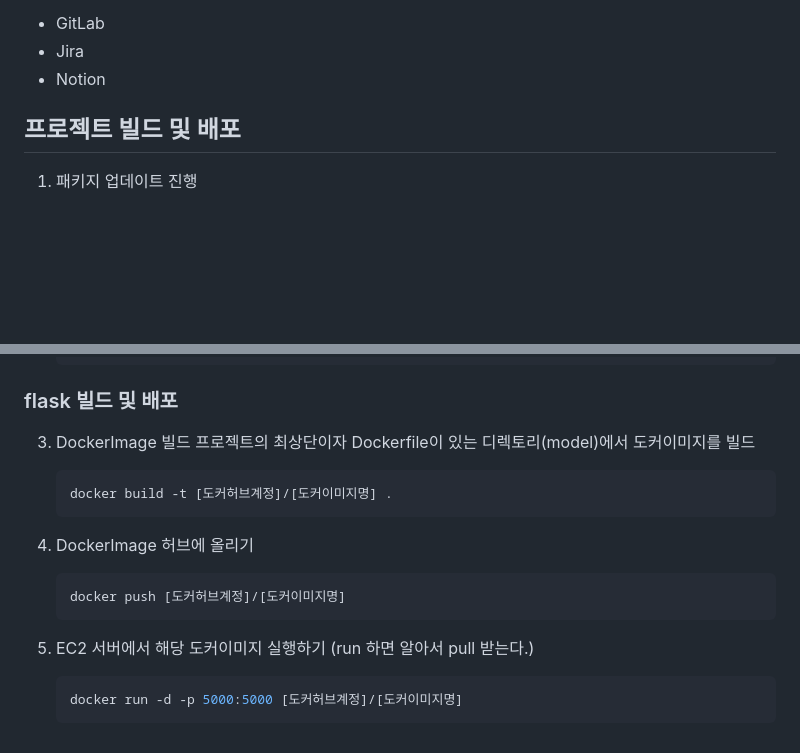
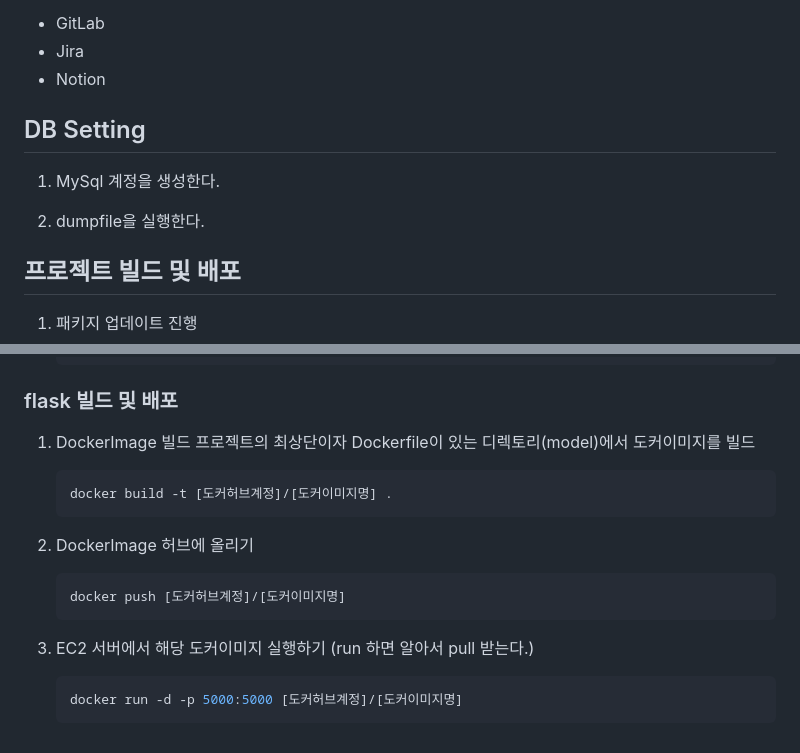
Before and after one commit to project-VODA/VODA, a Markdown page: exec/포팅메뉴얼.md, 2 parts joined by grey strips. Rendered like a GitHub page; blank space fills up the shorter version.

````diff
--- a/exec/포팅메뉴얼.md
+++ b/exec/포팅메뉴얼.md
@@ -42,6 +42,12 @@
 - GitLab
 - Jira
 - Notion
+
+## DB Setting
+1. MySql 계정을 생성한다.
+
+2. dumpfile을 실행한다.
+
 
 
 ## 프로젝트 빌드 및 배포
@@ -370,20 +376,20 @@
 
 
 ### flask 빌드 및 배포
-3. DockerImage 빌드
+1. DockerImage 빌드
     프로젝트의 최상단이자 Dockerfile이 있는 디렉토리(model)에서 도커이미지를 빌드
 
     ```bash
     docker build -t [도커허브계정]/[도커이미지명] .
     ```
 
-4. DockerImage 허브에 올리기
+2. DockerImage 허브에 올리기
 
     ```bash
     docker push [도커허브계정]/[도커이미지명]
     ```
 
-5. EC2 서버에서 해당 도커이미지 실행하기 (run 하면 알아서 pull 받는다.)
+3. EC2 서버에서 해당 도커이미지 실행하기 (run 하면 알아서 pull 받는다.)
 
     ```bash
     docker run -d -p 5000:5000 [도커허브계정]/[도커이미지명]
````
